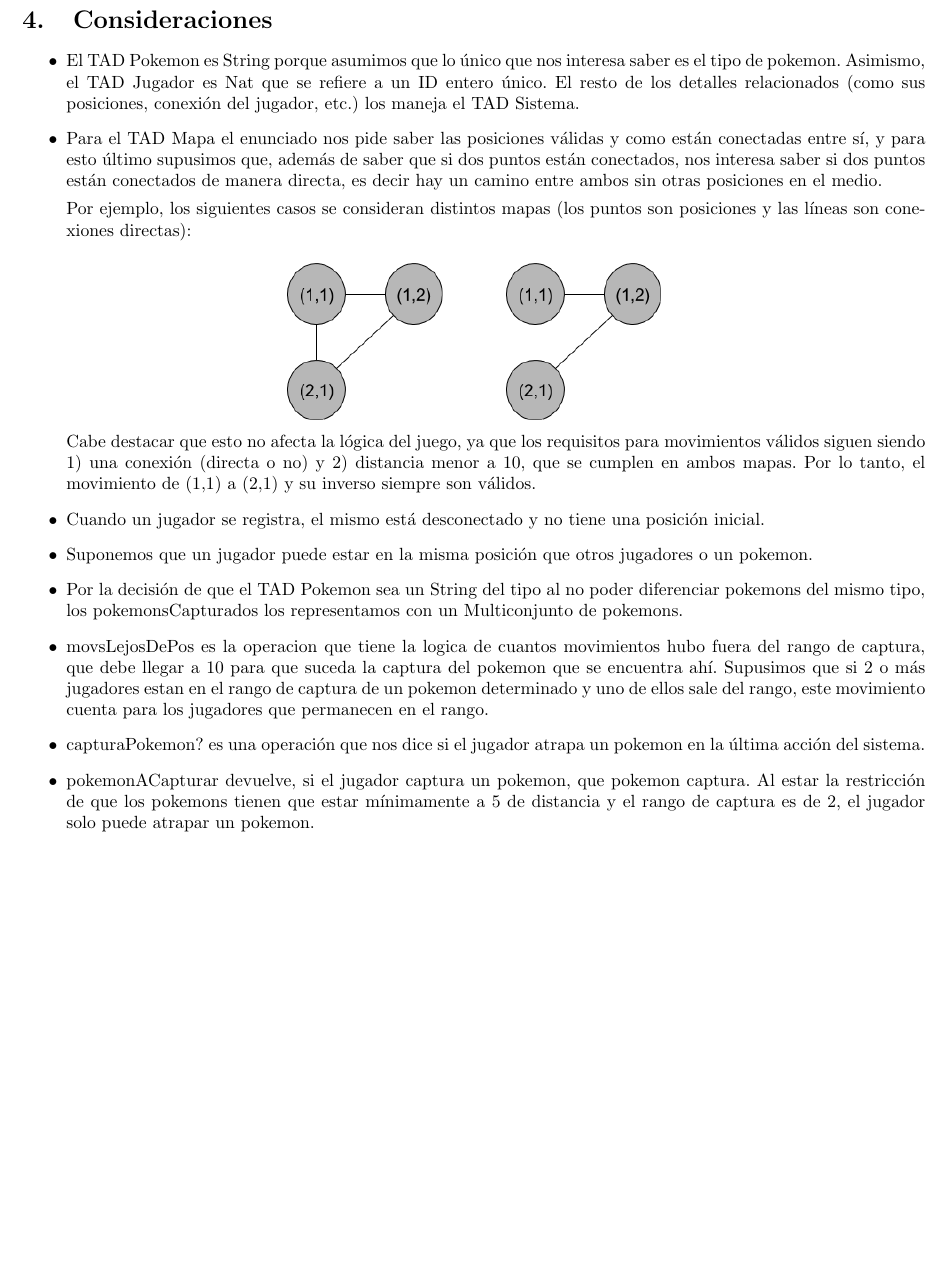
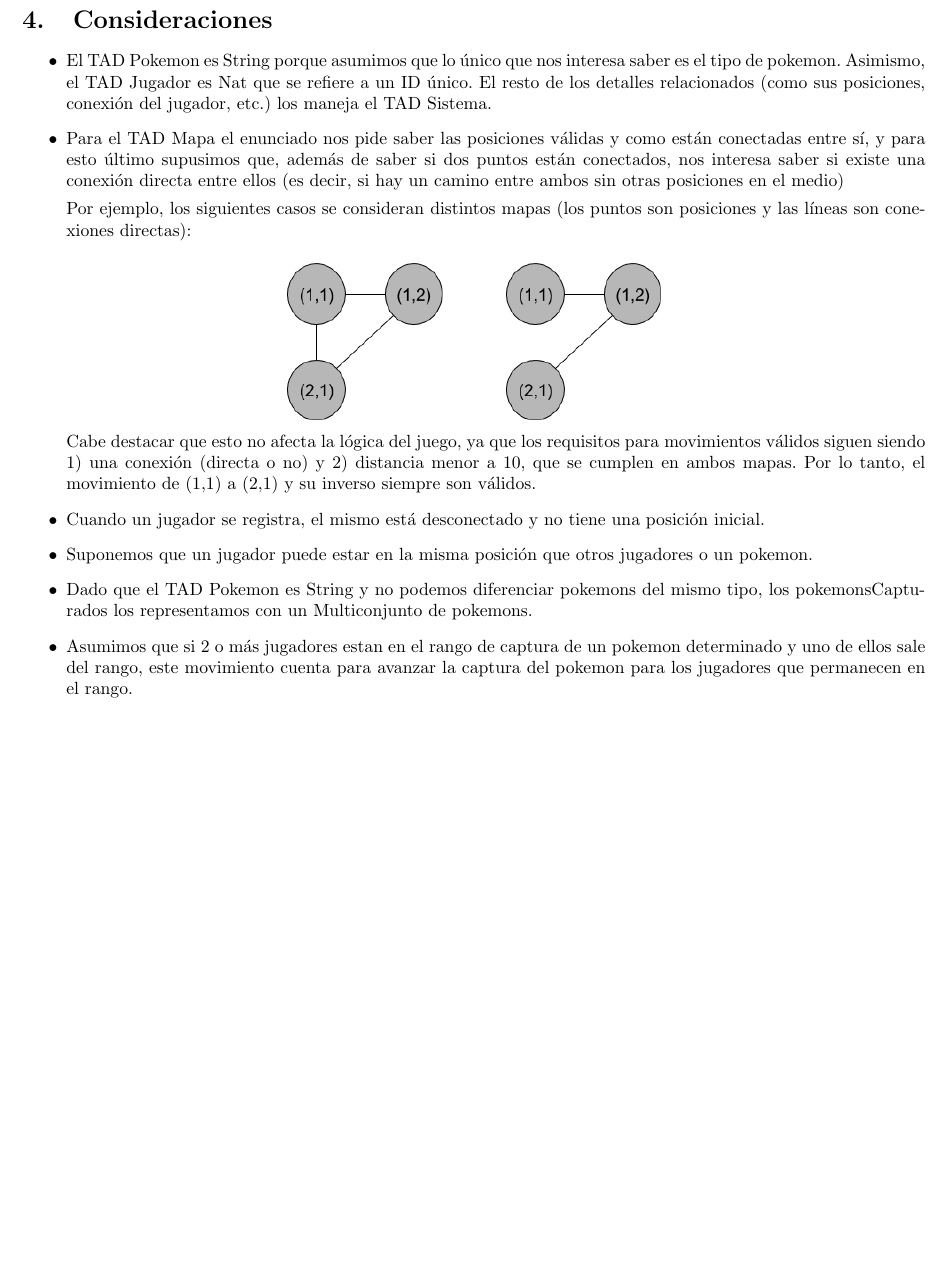
Before and after one commit to ZebaSz/algo2-tp1, a LaTeX document (resolucion.tex, which reads consideraciones.tex): part of page 9 of 9, cut so that both start at the same text, the shorter picture padded with empty space. Compiled offline with pdfLaTeX.

Commit message:
naxio es un gil que no sabe redactar

```diff
--- a/consideraciones.tex
+++ b/consideraciones.tex
@@ -1,9 +1,9 @@
 \renewcommand{\labelitemi}{\textbullet}
 \begin{itemize}
 
-\item El TAD Pokemon es String porque asumimos que lo \'unico que nos interesa saber es el tipo de pokemon. Asimismo, el TAD Jugador es Nat que se refiere a un ID entero \'unico. El resto de los detalles relacionados (como sus posiciones, conexi\'on del jugador, etc.) los maneja el TAD Sistema.
+\item El TAD Pokemon es String porque asumimos que lo \'unico que nos interesa saber es el tipo de pokemon. Asimismo, el TAD Jugador es Nat que se refiere a un ID \'unico. El resto de los detalles relacionados (como sus posiciones, conexi\'on del jugador, etc.) los maneja el TAD Sistema.
 
-\item Para el TAD Mapa el enunciado nos pide saber las posiciones v\'alidas y como est\'an conectadas entre s\'i, y para esto \'ultimo supusimos que, adem\'as de saber que si dos puntos est\'an conectados, nos interesa saber si dos puntos est\'an conectados de manera directa, es decir hay un camino entre ambos sin otras posiciones en el medio.
+\item Para el TAD Mapa el enunciado nos pide saber las posiciones v\'alidas y como est\'an conectadas entre s\'i, y para esto \'ultimo supusimos que, adem\'as de saber si dos puntos est\'an conectados, nos interesa saber si existe una conexi\'on directa entre ellos (es decir, si hay un camino entre ambos sin otras posiciones en el medio)
 
 Por ejemplo, los siguientes casos se consideran distintos mapas (los puntos son posiciones y las l\'ineas son conexiones directas):
 
@@ -16,12 +16,8 @@ Cabe destacar que esto no afecta la l\'ogica del juego, ya que los requisitos pa
 
 \item Suponemos que un jugador puede estar en la misma posici\'on que otros jugadores o un pokemon.
 
-\item Por la decisi\'on de que el TAD Pokemon sea un String del tipo al no poder diferenciar pokemons del mismo tipo, los pokemonsCapturados los representamos con un Multiconjunto de pokemons.
+\item Dado que el TAD Pokemon es String y no podemos diferenciar pokemons del mismo tipo, los pokemonsCapturados los representamos con un Multiconjunto de pokemons.
 
-\item movsLejosDePos es la operacion que tiene la logica de cuantos movimientos hubo fuera del rango de captura, que debe llegar a 10 para que suceda la captura del pokemon que se encuentra ah\'i. Supusimos que si 2 o m\'as jugadores estan en el rango de captura de un pokemon determinado y uno de ellos sale del rango, este movimiento cuenta para los jugadores que permanecen en el rango.
-
-\item capturaPokemon? es una operaci\'on que nos dice si el jugador atrapa un pokemon en la \'ultima acci\'on del sistema.
-
-\item pokemonACapturar devuelve, si el jugador captura un pokemon, que pokemon captura. Al estar la restricci\'on de que los pokemons tienen que estar m\'inimamente a 5 de distancia y el rango de captura es de 2, el jugador solo puede atrapar un pokemon.
+\item Asumimos que si 2 o m\'as jugadores estan en el rango de captura de un pokemon determinado y uno de ellos sale del rango, este movimiento cuenta para avanzar la captura del pokemon para los jugadores que permanecen en el rango.
 
 \end{itemize}
```
